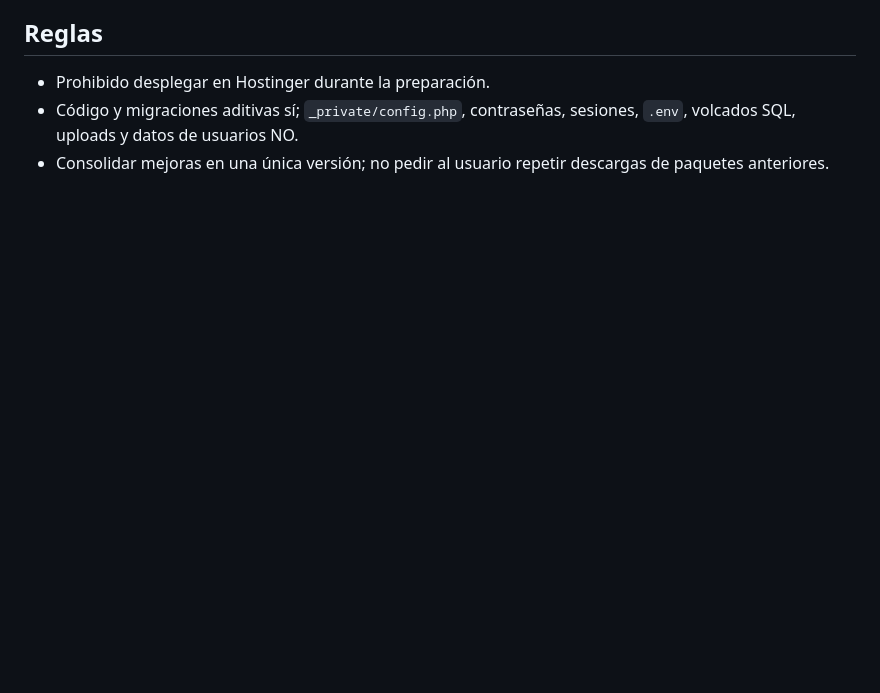
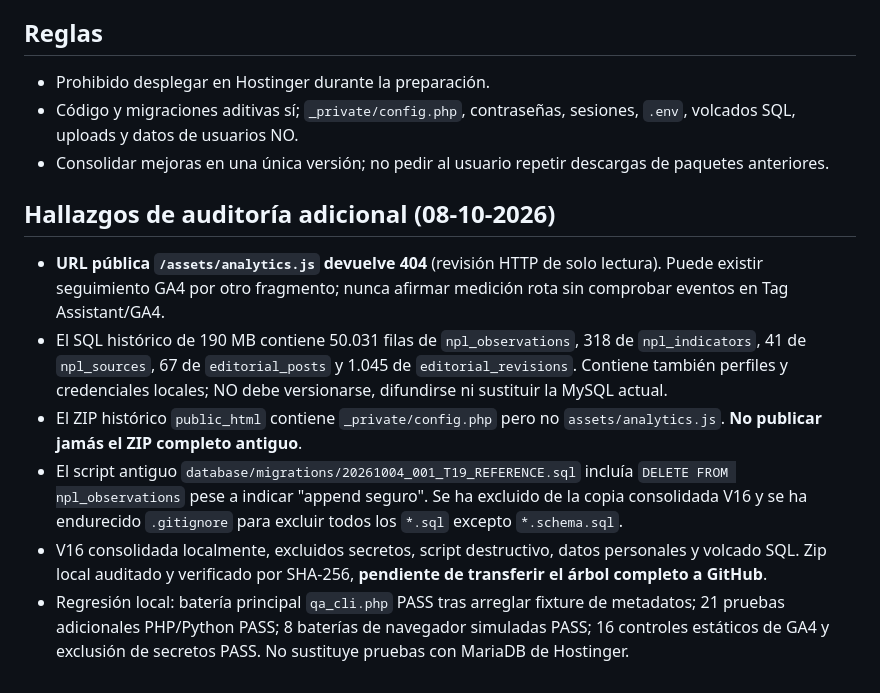
Before and after one commit to clucaina/psicologia-politica, a Markdown page: docs/RECUPERACION_GA4_Y_PLAN_V16.md, the part around the change. GitHub-like rendering; blank space fills up the shorter version.

Commit message:
audit: registrar 404 GA4 público, 50.031 observaciones históricas y SQL destructivo descartado

```diff
--- a/docs/RECUPERACION_GA4_Y_PLAN_V16.md
+++ b/docs/RECUPERACION_GA4_Y_PLAN_V16.md
@@ -28,3 +28,11 @@ Se ha generado copia de desarrollo local V16, incorporando el ID GA4 al CSP/head
 - Prohibido desplegar en Hostinger durante la preparación.
 - Código y migraciones aditivas sí; `_private/config.php`, contraseñas, sesiones, `.env`, volcados SQL, uploads y datos de usuarios NO.
 - Consolidar mejoras en una única versión; no pedir al usuario repetir descargas de paquetes anteriores.
+
+## Hallazgos de auditoría adicional (08-10-2026)
+- **URL pública `/assets/analytics.js` devuelve 404** (revisión HTTP de solo lectura). Puede existir seguimiento GA4 por otro fragmento; nunca afirmar medición rota sin comprobar eventos en Tag Assistant/GA4.
+- El SQL histórico de 190 MB contiene 50.031 filas de `npl_observations`, 318 de `npl_indicators`, 41 de `npl_sources`, 67 de `editorial_posts` y 1.045 de `editorial_revisions`. Contiene también perfiles y credenciales locales; NO debe versionarse, difundirse ni sustituir la MySQL actual.
+- El ZIP histórico `public_html` contiene `_private/config.php` pero no `assets/analytics.js`. **No publicar jamás el ZIP completo antiguo**.
+- El script antiguo `database/migrations/20261004_001_T19_REFERENCE.sql` incluía `DELETE FROM npl_observations` pese a indicar "append seguro". Se ha excluido de la copia consolidada V16 y se ha endurecido `.gitignore` para excluir todos los `*.sql` excepto `*.schema.sql`.
+- V16 consolidada localmente, excluidos secretos, script destructivo, datos personales y volcado SQL. Zip local auditado y verificado por SHA-256, **pendiente de transferir el árbol completo a GitHub**.
+- Regresión local: batería principal `qa_cli.php` PASS tras arreglar fixture de metadatos; 21 pruebas adicionales PHP/Python PASS; 8 baterías de navegador simuladas PASS; 16 controles estáticos de GA4 y exclusión de secretos PASS. No sustituye pruebas con MariaDB de Hostinger.
```
